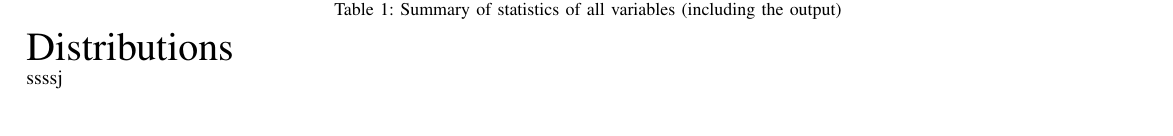
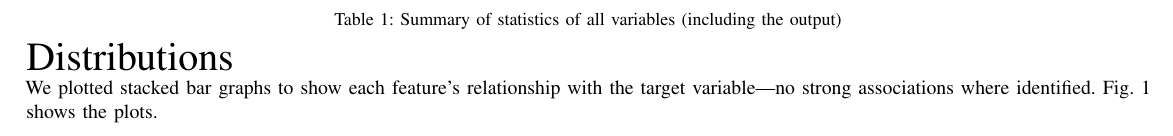
Before and after one commit to Arinze-BioX/FluShot_data_exploration, a LaTeX paper (20200930_Chikwetu_Lucy_proposal.tex): part of page 2 of 4, cut so that both start at the same text. Compiled offline with pdfLaTeX.

Commit message:
distributions

```diff
--- a/20200930_Chikwetu_Lucy_proposal.tex
+++ b/20200930_Chikwetu_Lucy_proposal.tex
@@ -111,7 +111,7 @@ h1n1\textunderscore vaccine & 0 & 0.213 & 0 & 1\\
 }
 \end{center}
 {\huge Distributions}\\
-ssssj
+We plotted stacked bar graphs to show each feature's relationship with the target variable\textemdash no strong associations where identified. Fig. 1 shows the plots.
 \end{@twocolumnfalse}
 ]
 
```
Also changed, not shown: 20200930_Chikwetu_Lucy_proposal.pdf.
